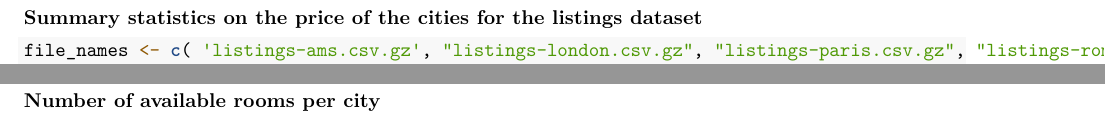
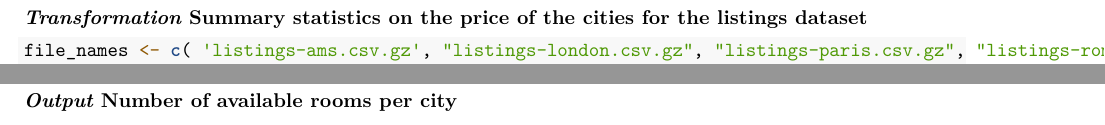
Before and after one commit to course-dprep/Airbnb-new-year-s-eve, an R Markdown document (src/data-preparation/New_Years.Rmd): two parts of pages 2 and 3 of 5 before the commit and two parts of pages 2 and 3 of 4 after it, joined at a grey line, cut so that both start at the same text. Rendered offline with R 4.5, knitr and Pandoc, then LaTeX, with nearby package versions; some code elsewhere in the file could not run offline.

Commit message:
I added comments for the ITO structure

````diff
--- a/src/data-preparation/New_Years.Rmd
+++ b/src/data-preparation/New_Years.Rmd
@@ -48,6 +48,7 @@ cal_par <- read_csv('calendar-paris.csv.gz')
 cal_rom <- read_csv('calendar-rome.csv.gz')
 ```
 
+***Transformation***
 **Summary statistics on the price of the cities for the listings dataset**
 ```{r}
 file_names <- c( 'listings-ams.csv.gz', "listings-london.csv.gz", "listings-paris.csv.gz", "listings-rome.csv.gz")
@@ -202,6 +203,7 @@ total_cal <- rbind(subset_cal_ams, subset_cal_lon, subset_cal_par, subset_cal_ro
 
 ```
 
+***Output***
 **Number of available rooms per city**
 ```{r, echo=FALSE}
 #misschien moeten we een datum erbij voegen?
````
